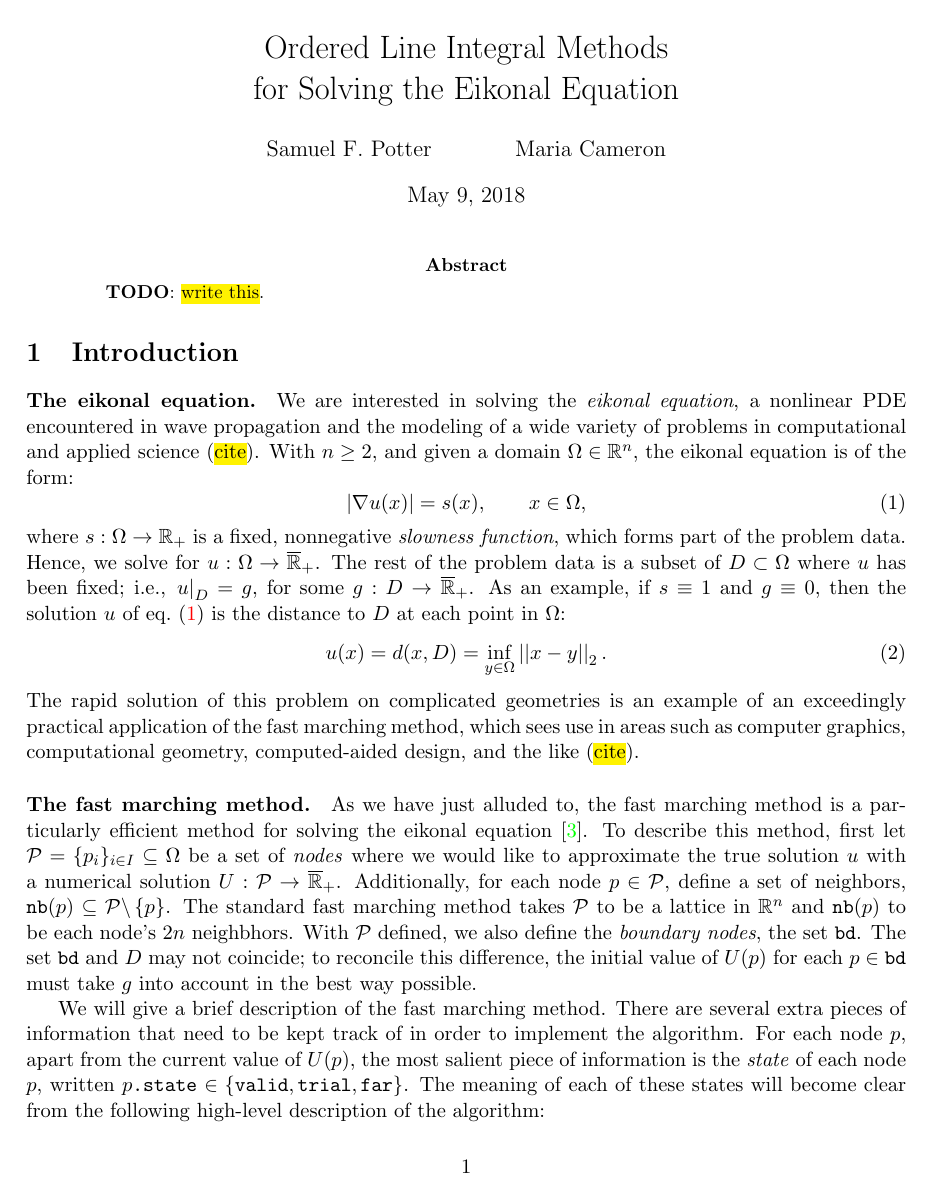
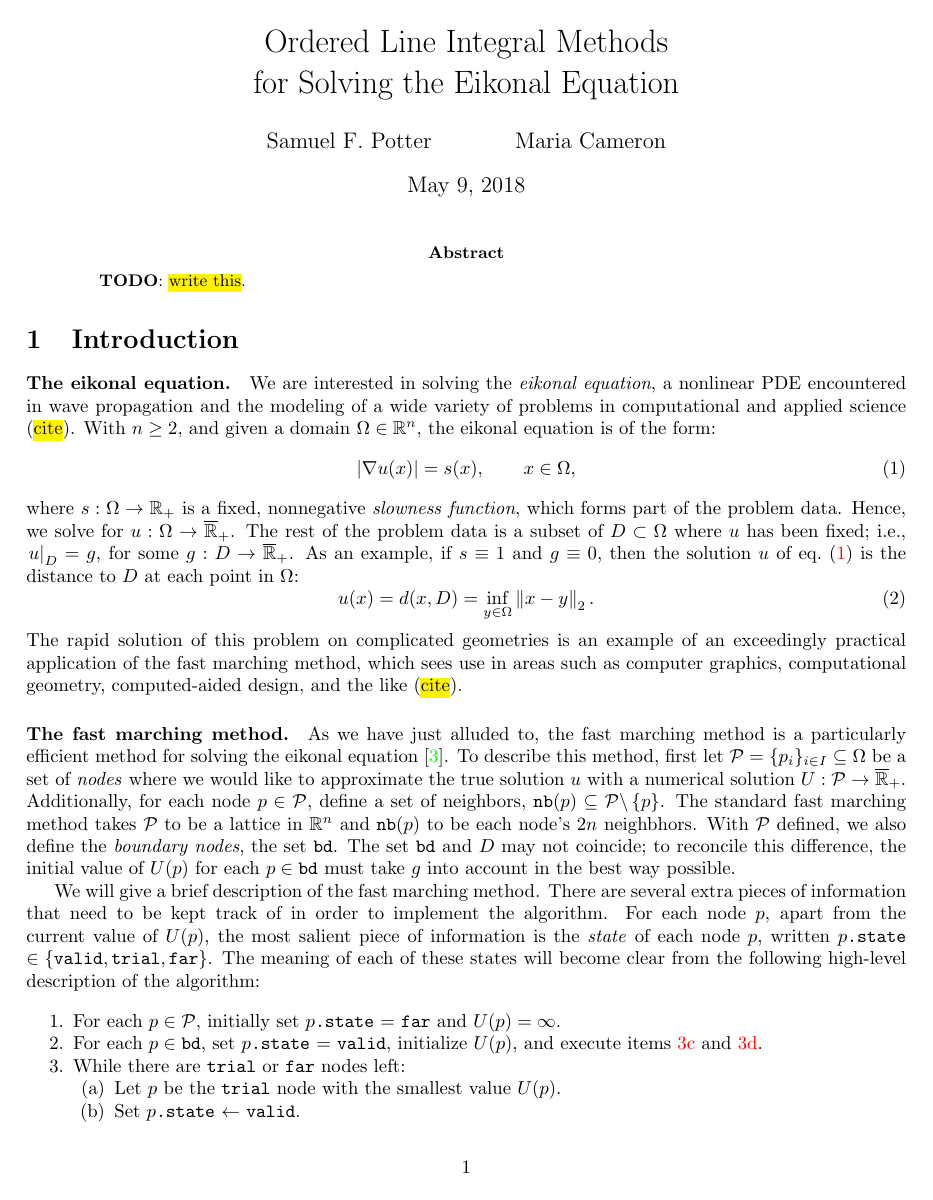
Before and after one commit to sampotter/olim-tex, a LaTeX paper (eikonal.tex, which reads eikonal.sty): page 1 of 14 before the commit and page 1 of 12 after it. Compiled offline with pdfLaTeX.

Commit message:
fix \norm def and change fontsize

```diff
--- a/eikonal.sty
+++ b/eikonal.sty
@@ -36,7 +36,7 @@
 \newcommand{\curlyb}[1]{\left\{#1\right\}}
 \newcommand{\lambdaopt}{\lambda_{\operatorname{opt}}}
 \newcommand{\m}[1]{\boldsymbol{#1}}
-\newcommand{\norm}[1]{\left|\left|#1\right|\right|}
+\newcommand{\norm}[1]{\left\|#1\right\|}
 \newcommand{\onevec}{\m{1}}
 \newcommand{\one}{\onevec}
 \newcommand{\parens}[1]{\left(#1\right)}
--- a/eikonal.tex
+++ b/eikonal.tex
@@ -1,4 +1,4 @@
-\documentclass[11pt]{article}
+\documentclass[10pt]{article}
 
 \usepackage{eikonal}
 \usepackage{subfiles}
```
